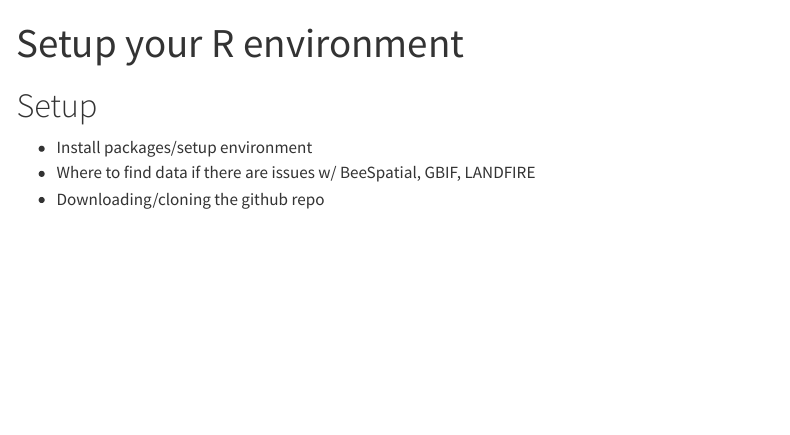
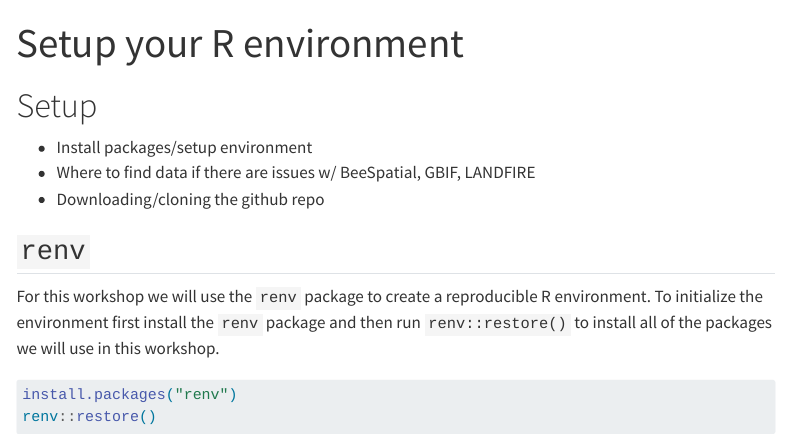
Before and after one commit to AppliedSystemsEcology/beespatial-workshop, a Quarto document (01_setup.qmd): the page in a window 1100 px wide, from its top. Rendered offline with R 4.5, knitr and Pandoc in place of Quarto, with nearby package versions; menus at the side of the page are left out.

Commit message:
Init renv

````diff
--- a/01_setup.qmd
+++ b/01_setup.qmd
@@ -8,3 +8,12 @@ format: html
   - Install packages/setup environment
   - Where to find data if there are issues w/ BeeSpatial, GBIF, LANDFIRE
   - Downloading/cloning the github repo
+
+## `renv`
+
+For this workshop we will use the `renv` package to create a reproducible R environment. To initialize the environment first install the `renv` package and then run `renv::restore()` to install all of the packages we will use in this workshop.
+
+```{r}
+install.packages("renv")
+renv::restore()
+```
````
Also changed, not shown: 2 other files.
